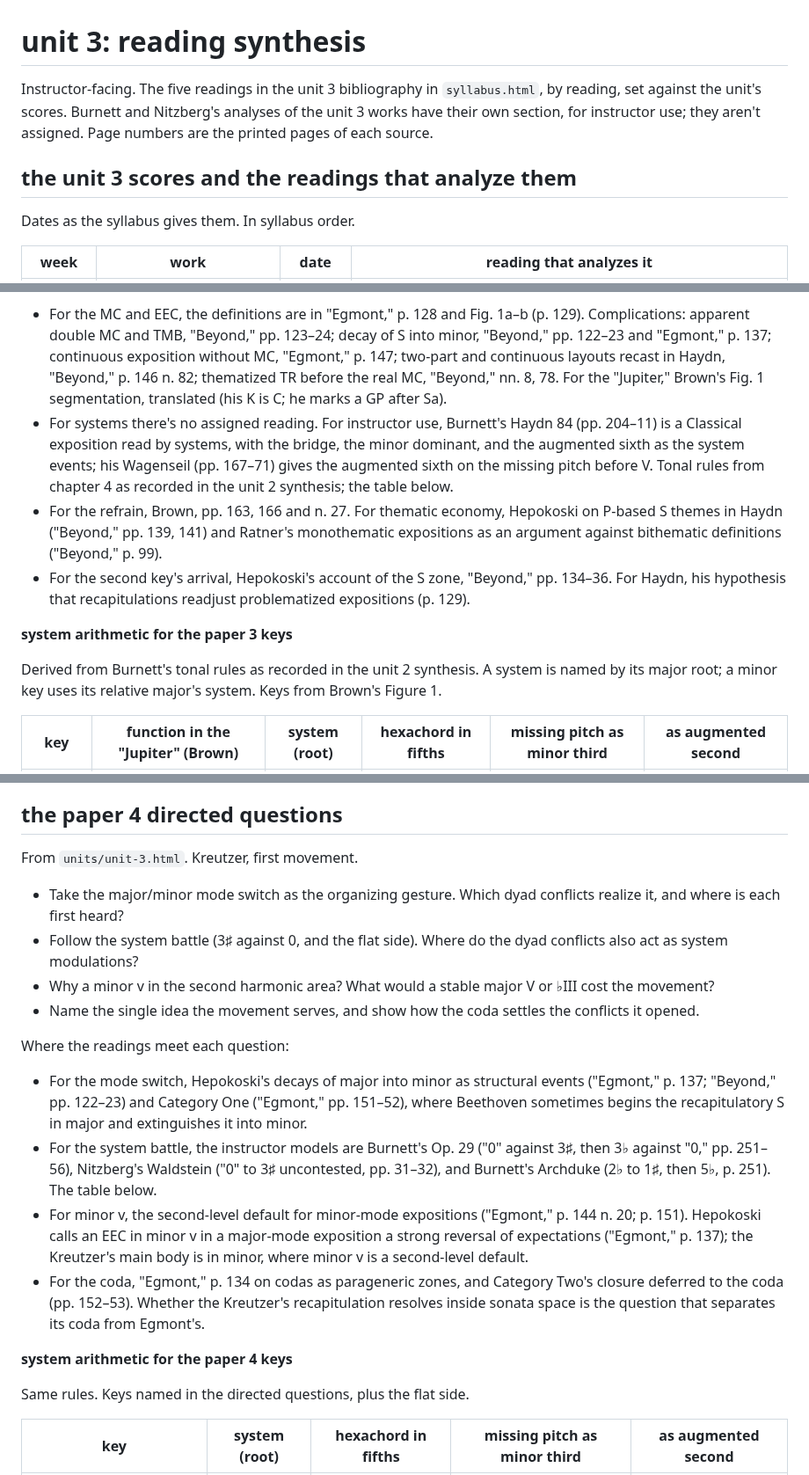
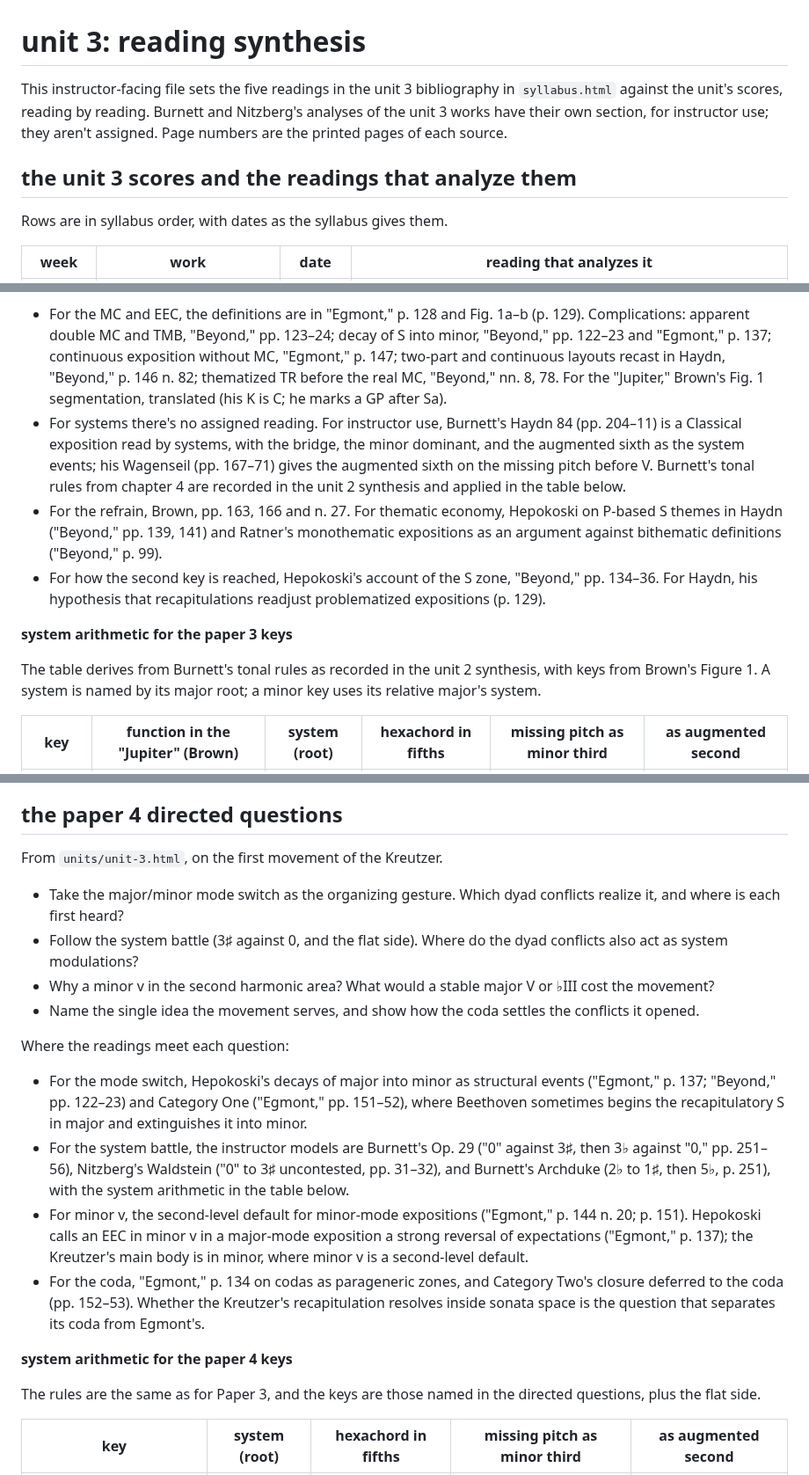
Before and after one commit to csuebmusic/mus601, a Markdown page: lesson-plans/unit-3-readings.md, 3 parts joined by grey strips. Shown at 88% size. Rendered like a GitHub page.

```diff
--- a/lesson-plans/unit-3-readings.md
+++ b/lesson-plans/unit-3-readings.md
@@ -1,10 +1,10 @@
 # unit 3: reading synthesis
 
-Instructor-facing. The five readings in the unit 3 bibliography in `syllabus.html`, by reading, set against the unit's scores. Burnett and Nitzberg's analyses of the unit 3 works have their own section, for instructor use; they aren't assigned. Page numbers are the printed pages of each source.
+This instructor-facing file sets the five readings in the unit 3 bibliography in `syllabus.html` against the unit's scores, reading by reading. Burnett and Nitzberg's analyses of the unit 3 works have their own section, for instructor use; they aren't assigned. Page numbers are the printed pages of each source.
 
 ## the unit 3 scores and the readings that analyze them
 
-Dates as the syllabus gives them. In syllabus order.
+Rows are in syllabus order, with dates as the syllabus gives them.
 
 | week | work | date | reading that analyzes it |
 |---|---|---|---|
@@ -567,13 +567,13 @@ From `units/unit-3.html`. Mozart 41 and Haydn 90, first movements.
 Where the readings meet each question:
 
 - For the MC and EEC, the definitions are in "Egmont," p. 128 and Fig. 1a–b (p. 129). Complications: apparent double MC and TMB, "Beyond," pp. 123–24; decay of S into minor, "Beyond," pp. 122–23 and "Egmont," p. 137; continuous exposition without MC, "Egmont," p. 147; two-part and continuous layouts recast in Haydn, "Beyond," p. 146 n. 82; thematized TR before the real MC, "Beyond," nn. 8, 78. For the "Jupiter," Brown's Fig. 1 segmentation, translated (his K is C; he marks a GP after Sa).
-- For systems there's no assigned reading. For instructor use, Burnett's Haydn 84 (pp. 204–11) is a Classical exposition read by systems, with the bridge, the minor dominant, and the augmented sixth as the system events; his Wagenseil (pp. 167–71) gives the augmented sixth on the missing pitch before V. Tonal rules from chapter 4 as recorded in the unit 2 synthesis; the table below.
+- For systems there's no assigned reading. For instructor use, Burnett's Haydn 84 (pp. 204–11) is a Classical exposition read by systems, with the bridge, the minor dominant, and the augmented sixth as the system events; his Wagenseil (pp. 167–71) gives the augmented sixth on the missing pitch before V. Burnett's tonal rules from chapter 4 are recorded in the unit 2 synthesis and applied in the table below.
 - For the refrain, Brown, pp. 163, 166 and n. 27. For thematic economy, Hepokoski on P-based S themes in Haydn ("Beyond," pp. 139, 141) and Ratner's monothematic expositions as an argument against bithematic definitions ("Beyond," p. 99).
-- For the second key's arrival, Hepokoski's account of the S zone, "Beyond," pp. 134–36. For Haydn, his hypothesis that recapitulations readjust problematized expositions (p. 129).
+- For how the second key is reached, Hepokoski's account of the S zone, "Beyond," pp. 134–36. For Haydn, his hypothesis that recapitulations readjust problematized expositions (p. 129).
 
 **system arithmetic for the paper 3 keys**
 
-Derived from Burnett's tonal rules as recorded in the unit 2 synthesis. A system is named by its major root; a minor key uses its relative major's system. Keys from Brown's Figure 1.
+The table derives from Burnett's tonal rules as recorded in the unit 2 synthesis, with keys from Brown's Figure 1. A system is named by its major root; a minor key uses its relative major's system.
 
 | key | function in the "Jupiter" (Brown) | system (root) | hexachord in fifths | missing pitch as minor third | as augmented second |
 |---|---|---|---|---|---|
@@ -589,7 +589,7 @@ Derived from Burnett's tonal rules as recorded in the unit 2 synthesis. A system
 
 ## the paper 4 directed questions
 
-From `units/unit-3.html`. Kreutzer, first movement.
+From `units/unit-3.html`, on the first movement of the Kreutzer.
 
 - Take the major/minor mode switch as the organizing gesture. Which dyad conflicts realize it, and where is each first heard?
 - Follow the system battle (3♯ against 0, and the flat side). Where do the dyad conflicts also act as system modulations?
@@ -599,13 +599,13 @@ From `units/unit-3.html`. Kreutzer, first movement.
 Where the readings meet each question:
 
 - For the mode switch, Hepokoski's decays of major into minor as structural events ("Egmont," p. 137; "Beyond," pp. 122–23) and Category One ("Egmont," pp. 151–52), where Beethoven sometimes begins the recapitulatory S in major and extinguishes it into minor.
-- For the system battle, the instructor models are Burnett's Op. 29 ("0" against 3♯, then 3♭ against "0," pp. 251–56), Nitzberg's Waldstein ("0" to 3♯ uncontested, pp. 31–32), and Burnett's Archduke (2♭ to 1♯, then 5♭, p. 251). The table below.
+- For the system battle, the instructor models are Burnett's Op. 29 ("0" against 3♯, then 3♭ against "0," pp. 251–56), Nitzberg's Waldstein ("0" to 3♯ uncontested, pp. 31–32), and Burnett's Archduke (2♭ to 1♯, then 5♭, p. 251), with the system arithmetic in the table below.
 - For minor v, the second-level default for minor-mode expositions ("Egmont," p. 144 n. 20; p. 151). Hepokoski calls an EEC in minor v in a major-mode exposition a strong reversal of expectations ("Egmont," p. 137); the Kreutzer's main body is in minor, where minor v is a second-level default.
 - For the coda, "Egmont," p. 134 on codas as parageneric zones, and Category Two's closure deferred to the coda (pp. 152–53). Whether the Kreutzer's recapitulation resolves inside sonata space is the question that separates its coda from Egmont's.
 
 **system arithmetic for the paper 4 keys**
 
-Same rules. Keys named in the directed questions, plus the flat side.
+The rules are the same as for Paper 3, and the keys are those named in the directed questions, plus the flat side.
 
 | key | system (root) | hexachord in fifths | missing pitch as minor third | as augmented second |
 |---|---|---|---|---|
```
Also changed, not shown: other parts of lesson-plans/unit-3-readings.md (+17 -17 lines).
